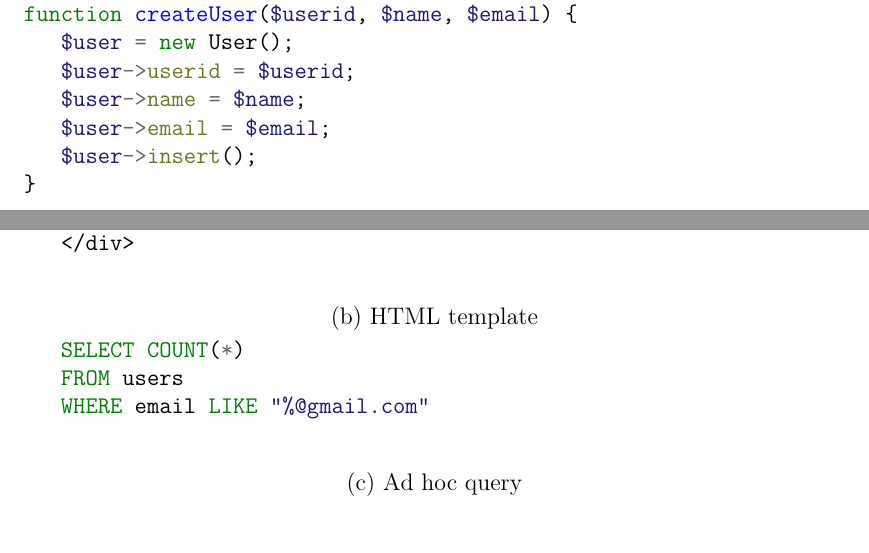
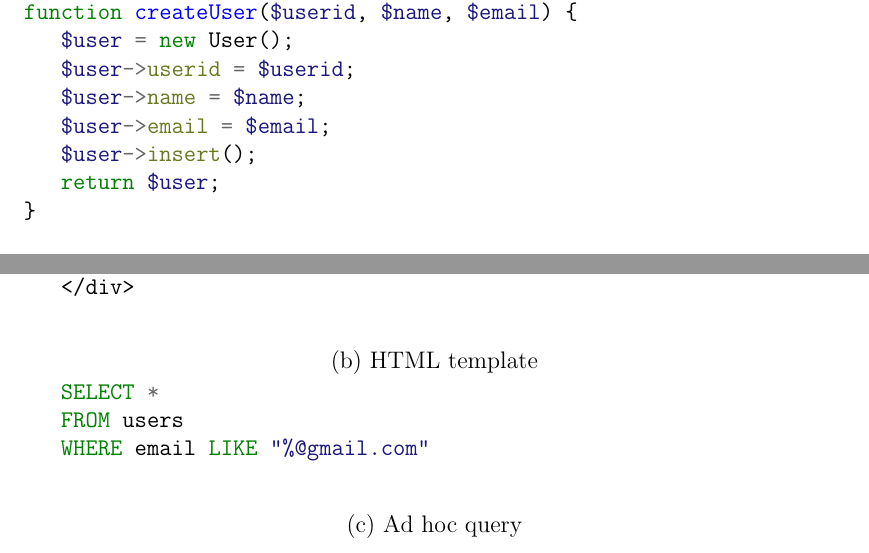
Before and after one commit to marczych/generational-caching-thesis, a LaTeX thesis (thesis.tex): two parts of pages 17 and 28 of 39, joined at a grey line, cut so that both start at the same text. Compiled offline with pdfLaTeX.

Commit message:
Clean up a few examples

```diff
--- a/thesis.tex
+++ b/thesis.tex
@@ -256,10 +256,12 @@ function createUser($userid, $name, $email) {
    $user->name = $name;
    $user->email = $email;
    $user->insert();
+   return $user;
 }
 
 function getUser($userid) {
    $user = User::find($userid);
+   return $user;
 }
 ?>
 \end{minted}
@@ -488,7 +490,7 @@ These typically are used in addition to the ORM to gather more complex data.
 \begin{subfigure}[b]{1.0\textwidth}
    \begin{ssp}
    \begin{minted}{sql}
-   SELECT COUNT(*)
+   SELECT *
    FROM users
    WHERE email LIKE "%@gmail.com"
    \end{minted}
```
